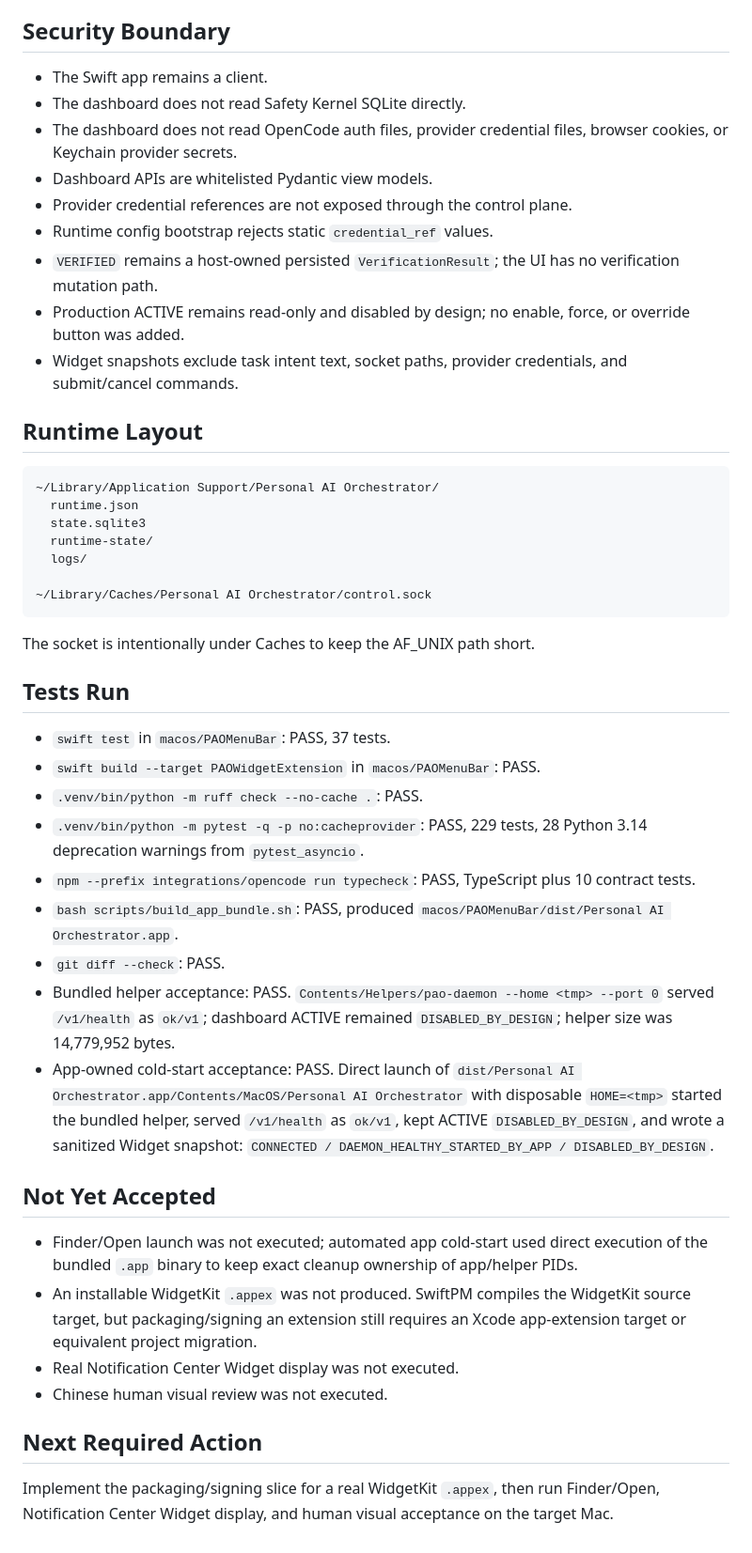
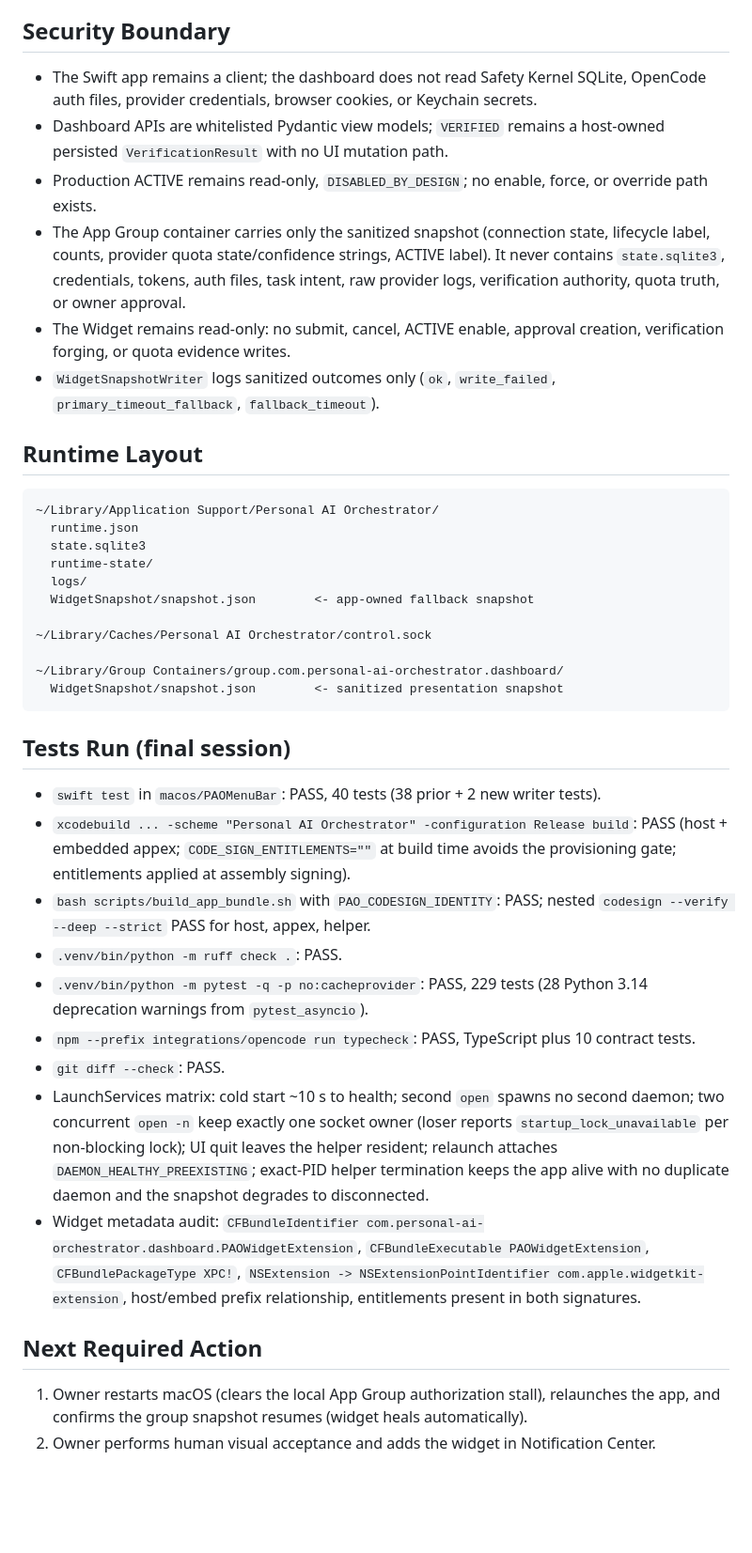
Before and after one commit to louisjia2008-ux/personal-ai-orchestrator, a Markdown page: docs/acceptance/P42_FULL_MACOS_DASHBOARD_WIDGETKIT_2026-08-31.md, the part around one of its changes. Shown at 94% size. Rendered like a GitHub page; blank space fills up the shorter version.

````diff
--- a/docs/acceptance/P42_FULL_MACOS_DASHBOARD_WIDGETKIT_2026-08-31.md
+++ b/docs/acceptance/P42_FULL_MACOS_DASHBOARD_WIDGETKIT_2026-08-31.md
@@ -44,19 +90,20 @@ Status: `P4_2_APP_DAEMON_WIDGET_SOURCE_ACCEPTED_APPEX_BLOCKED`
 
 ## Security Boundary
 
-- The Swift app remains a client.
-- The dashboard does not read Safety Kernel SQLite directly.
-- The dashboard does not read OpenCode auth files, provider credential files, browser cookies, or
-  Keychain provider secrets.
-- Dashboard APIs are whitelisted Pydantic view models.
-- Provider credential references are not exposed through the control plane.
-- Runtime config bootstrap rejects static `credential_ref` values.
-- `VERIFIED` remains a host-owned persisted `VerificationResult`; the UI has no verification
-  mutation path.
-- Production ACTIVE remains read-only and disabled by design; no enable, force, or override button
-  was added.
-- Widget snapshots exclude task intent text, socket paths, provider credentials, and submit/cancel
-  commands.
+- The Swift app remains a client; the dashboard does not read Safety Kernel SQLite,
+  OpenCode auth files, provider credentials, browser cookies, or Keychain secrets.
+- Dashboard APIs are whitelisted Pydantic view models; `VERIFIED` remains a
+  host-owned persisted `VerificationResult` with no UI mutation path.
+- Production ACTIVE remains read-only, `DISABLED_BY_DESIGN`; no enable, force, or
+  override path exists.
+- The App Group container carries only the sanitized snapshot (connection state,
+  lifecycle label, counts, provider quota state/confidence strings, ACTIVE label).
+  It never contains `state.sqlite3`, credentials, tokens, auth files, task intent,
+  raw provider logs, verification authority, quota truth, or owner approval.
+- The Widget remains read-only: no submit, cancel, ACTIVE enable, approval creation,
+  verification forging, or quota evidence writes.
+- `WidgetSnapshotWriter` logs sanitized outcomes only (`ok`, `write_failed`,
+  `primary_timeout_fallback`, `fallback_timeout`).
 
 ## Runtime Layout
 
@@ -66,43 +113,42 @@ Status: `P4_2_APP_DAEMON_WIDGET_SOURCE_ACCEPTED_APPEX_BLOCKED`
   state.sqlite3
   runtime-state/
   logs/
+  WidgetSnapshot/snapshot.json        <- app-owned fallback snapshot
 
 ~/Library/Caches/Personal AI Orchestrator/control.sock
+
+~/Library/Group Containers/group.com.personal-ai-orchestrator.dashboard/
+  WidgetSnapshot/snapshot.json        <- sanitized presentation snapshot
 ```
 
-The socket is intentionally under Caches to keep the AF_UNIX path short.
+## Tests Run (final session)
 
-## Tests Run
-
-- `swift test` in `macos/PAOMenuBar`: PASS, 37 tests.
-- `swift build --target PAOWidgetExtension` in `macos/PAOMenuBar`: PASS.
-- `.venv/bin/python -m ruff check --no-cache .`: PASS.
-- `.venv/bin/python -m pytest -q -p no:cacheprovider`: PASS, 229 tests,
-  28 Python 3.14 deprecation warnings from `pytest_asyncio`.
-- `npm --prefix integrations/opencode run typecheck`: PASS, TypeScript plus 10 contract tests.
-- `bash scripts/build_app_bundle.sh`: PASS, produced
-  `macos/PAOMenuBar/dist/Personal AI Orchestrator.app`.
+- `swift test` in `macos/PAOMenuBar`: PASS, 40 tests (38 prior + 2 new writer tests).
+- `xcodebuild ... -scheme "Personal AI Orchestrator" -configuration Release build`:
+  PASS (host + embedded appex; `CODE_SIGN_ENTITLEMENTS=""` at build time avoids the
+  provisioning gate; entitlements applied at assembly signing).
+- `bash scripts/build_app_bundle.sh` with `PAO_CODESIGN_IDENTITY`: PASS; nested
+  `codesign --verify --deep --strict` PASS for host, appex, helper.
+- `.venv/bin/python -m ruff check .`: PASS.
+- `.venv/bin/python -m pytest -q -p no:cacheprovider`: PASS, 229 tests
+  (28 Python 3.14 deprecation warnings from `pytest_asyncio`).
+- `npm --prefix integrations/opencode run typecheck`: PASS, TypeScript plus
+  10 contract tests.
 - `git diff --check`: PASS.
-- Bundled helper acceptance: PASS. `Contents/Helpers/pao-daemon --home <tmp> --port 0`
-  served `/v1/health` as `ok/v1`; dashboard ACTIVE remained `DISABLED_BY_DESIGN`; helper size
-  was 14,779,952 bytes.
-- App-owned cold-start acceptance: PASS. Direct launch of
-  `dist/Personal AI Orchestrator.app/Contents/MacOS/Personal AI Orchestrator` with disposable
-  `HOME=<tmp>` started the bundled helper, served `/v1/health` as `ok/v1`, kept ACTIVE
-  `DISABLED_BY_DESIGN`, and wrote a sanitized Widget snapshot:
-  `CONNECTED / DAEMON_HEALTHY_STARTED_BY_APP / DISABLED_BY_DESIGN`.
-
-## Not Yet Accepted
-
-- Finder/Open launch was not executed; automated app cold-start used direct execution of the
-  bundled `.app` binary to keep exact cleanup ownership of app/helper PIDs.
-- An installable WidgetKit `.appex` was not produced. SwiftPM compiles the WidgetKit source
-  target, but packaging/signing an extension still requires an Xcode app-extension target or
-  equivalent project migration.
-- Real Notification Center Widget display was not executed.
-- Chinese human visual review was not executed.
+- LaunchServices matrix: cold start ~10 s to health; second `open` spawns no second
+  daemon; two concurrent `open -n` keep exactly one socket owner (loser reports
+  `startup_lock_unavailable` per non-blocking lock); UI quit leaves the helper
+  resident; relaunch attaches `DAEMON_HEALTHY_PREEXISTING`; exact-PID helper
+  termination keeps the app alive with no duplicate daemon and the snapshot
+  degrades to disconnected.
+- Widget metadata audit: `CFBundleIdentifier
+  com.personal-ai-orchestrator.dashboard.PAOWidgetExtension`, `CFBundleExecutable
+  PAOWidgetExtension`, `CFBundlePackageType XPC!`, `NSExtension ->
+  NSExtensionPointIdentifier com.apple.widgetkit-extension`, host/embed prefix
+  relationship, entitlements present in both signatures.
 
 ## Next Required Action
 
-Implement the packaging/signing slice for a real WidgetKit `.appex`, then run Finder/Open,
-Notification Center Widget display, and human visual acceptance on the target Mac.
+1. Owner restarts macOS (clears the local App Group authorization stall), relaunches
+   the app, and confirms the group snapshot resumes (widget heals automatically).
+2. Owner performs human visual acceptance and adds the widget in Notification Center.
````
Also changed, not shown: other parts of docs/acceptance/P42_FULL_MACOS_DASHBOARD_WIDGETKIT_2026-08-31.md (+75 -29 lines).
